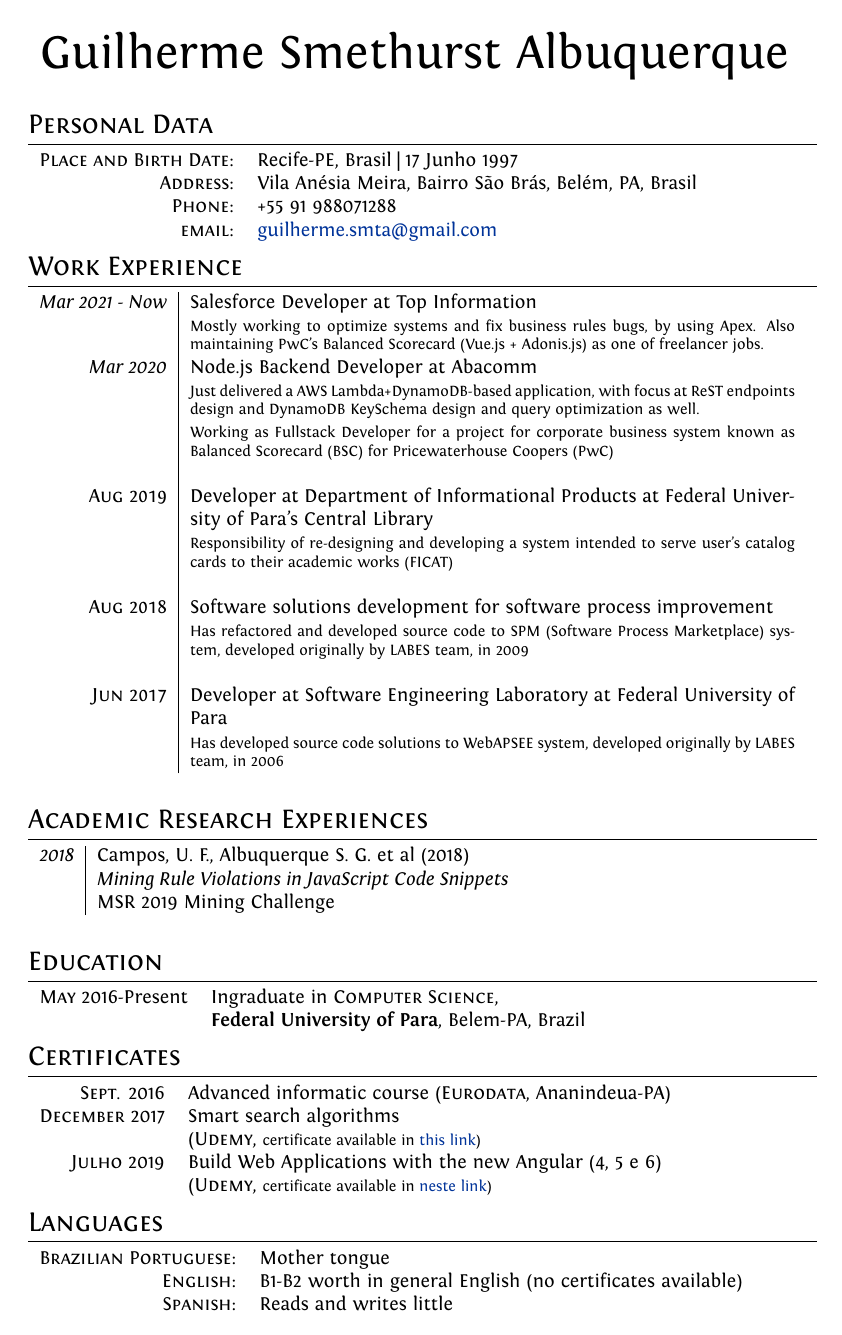
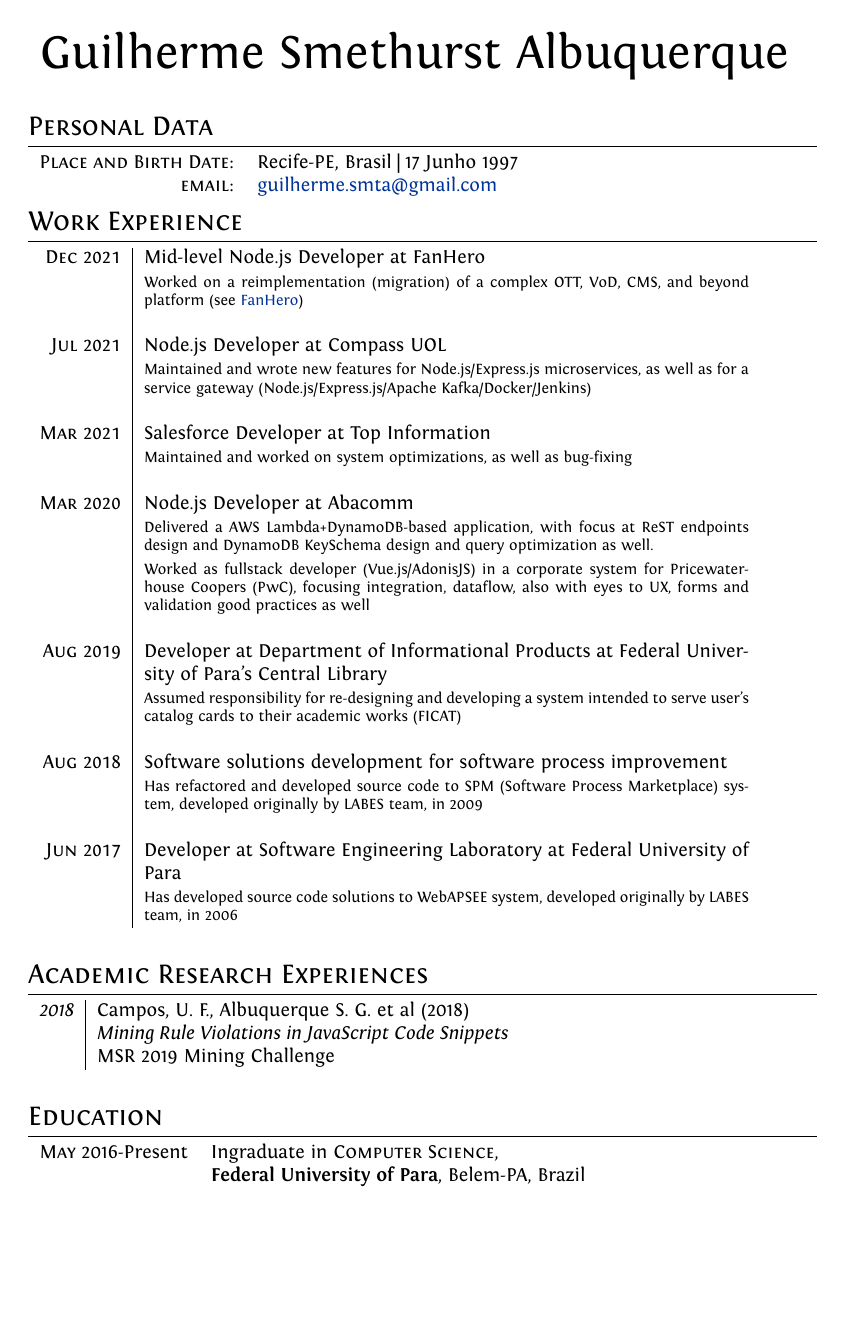
Before and after one commit to Lakshamana/latex-works, a LaTeX CV (cv/cv_en.tex): page 1 of 2. Compiled offline with XeLaTeX.

Commit message:
chore: update english cv

```diff
--- a/cv/cv_en.tex
+++ b/cv/cv_en.tex
@@ -65,22 +65,23 @@ ItalicFont = Fontin-Italic.otf
 
 \begin{tabular}{rl}
     \textsc{Place and Birth Date:} & Recife-PE, Brasil  | 17 Junho 1997 \\
-    \textsc{Address:}   & Vila Anésia Meira, Bairro São Brás, Belém, PA, Brasil \\
-    \textsc{Phone:}     & +55 91 988071288\\
     \textsc{email:}     &  \href{mailto:guilherme.smta@gmail.com}{guilherme.smta@gmail.com}
 \end{tabular}
 
 %Section: Work Experience at the top
 \section{Work Experience}
 \begin{tabular}{r|p{11cm}}
- \emph{Mar 2021 - Now} & Salesforce Developer at Top Information\\
- & \footnotesize{Mostly working to optimize systems and fix business rules bugs, by using Apex.
-    Also maintaining PwC's Balanced Scorecard (Vue.js + Adonis.js) as one of freelancer jobs.}\\
- \emph{Mar 2020} & Node.js Backend Developer at Abacomm\\
- & \footnotesize{Just delivered a AWS Lambda+DynamoDB-based application, with focus at ReST endpoints design and DynamoDB KeySchema design and query optimization as well.} \\
- & \footnotesize{Working as Fullstack Developer for a project for corporate business system known as Balanced Scorecard (BSC) for Pricewaterhouse Coopers (PwC)} \\\\\textsc{
- Aug 2019} & Developer at Department of Informational Products at Federal University of Para's Central Library\\
- & \footnotesize{Responsibility of re-designing and developing a system intended to serve user's catalog cards to their academic works (FICAT)} \\\\
+\textsc{Dec 2021} & Mid-level Node.js Developer at FanHero
+ \\ & \footnotesize{Worked on a reimplementation (migration) of a complex OTT, VoD, CMS, and beyond platform (see \href{https://fanhero.com}{FanHero})}\\\\
+\textsc{Jul 2021} & Node.js Developer at Compass UOL
+   \\ & \footnotesize{Maintained and wrote new features for Node.js/Express.js microservices, as well as for a service gateway (Node.js/Express.js/Apache Kafka/Docker/Jenkins)}\\\\
+\textsc{Mar 2021} & Salesforce Developer at Top Information
+ \\ & \footnotesize{Maintained and worked on system optimizations, as well as bug-fixing}\\\\
+ \textsc{Mar 2020} & Node.js Developer at Abacomm\\
+    & \footnotesize{Delivered a AWS Lambda+DynamoDB-based application, with focus at ReST endpoints design and DynamoDB KeySchema design and query optimization as well.} \\
+    & \footnotesize{Worked as fullstack developer (Vue.js/AdonisJS) in a corporate system for Pricewaterhouse Coopers (PwC), focusing integration, dataflow, also with eyes to UX, forms and validation good practices as well} \\\\
+ \textsc{Aug 2019} & Developer at Department of Informational Products at Federal University of Para's Central Library\\
+   & \footnotesize{Assumed responsibility for re-designing and developing a system intended to serve user's catalog cards to their academic works (FICAT)} \\\\
  \textsc{Aug 2018 }& Software solutions development for software process improvement\\& \footnotesize{Has refactored and developed source code to SPM (Software Process Marketplace) system, developed originally by LABES team, in 2009}\\\\
  \textsc{Jun 2017} & Developer at Software Engineering Laboratory at Federal University of Para \\ &\footnotesize{Has developed source code solutions to WebAPSEE system, developed originally by LABES team, in 2006}\\\multicolumn{2}{c}{} \\
 \end{tabular}
```
Also changed, not shown: cv/cv_en.tex (11 more changed lines).
